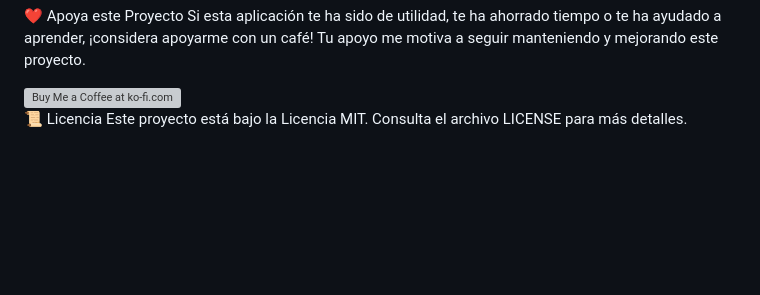
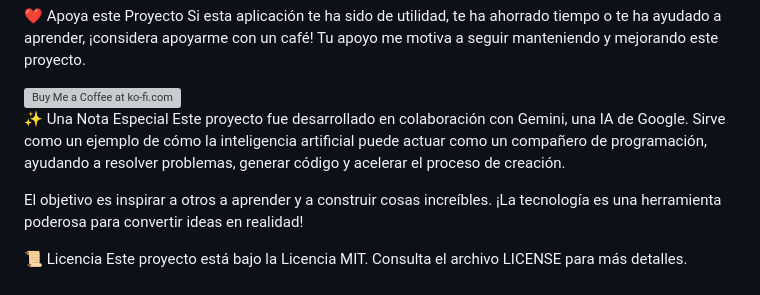
Before and after one commit to MiltonEsc/it-asset-manager-sb, a Markdown page: README.md, the part around the change. GitHub-like rendering; blank space fills up the shorter version; grey boxes are pictures that could not be loaded.

```diff
--- a/README.md
+++ b/README.md
@@ -93,5 +93,10 @@ Si esta aplicación te ha sido de utilidad, te ha ahorrado tiempo o te ha ayudad
 <img height='36' style='border:0px;height:36px;' src='https://storage.ko-fi.com/cdn/kofi2.png?v=3' border='0' alt='Buy Me a Coffee at ko-fi.com' />
 </a>
 
+✨ Una Nota Especial
+Este proyecto fue desarrollado en colaboración con Gemini, una IA de Google. Sirve como un ejemplo de cómo la inteligencia artificial puede actuar como un compañero de programación, ayudando a resolver problemas, generar código y acelerar el proceso de creación.
+
+El objetivo es inspirar a otros a aprender y a construir cosas increíbles. ¡La tecnología es una herramienta poderosa para convertir ideas en realidad!
+
 📜 Licencia
 Este proyecto está bajo la Licencia MIT. Consulta el archivo LICENSE para más detalles.
```
